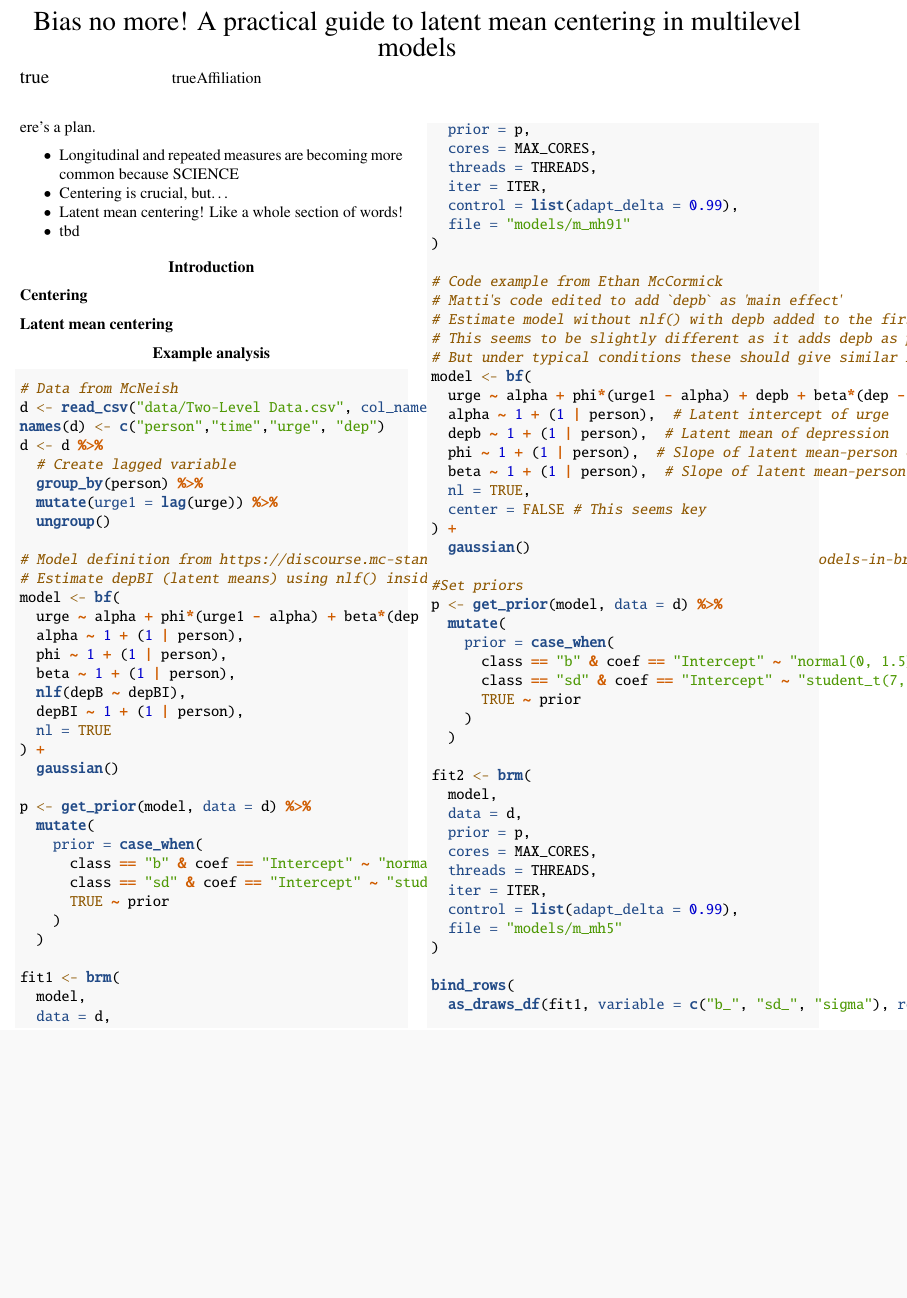
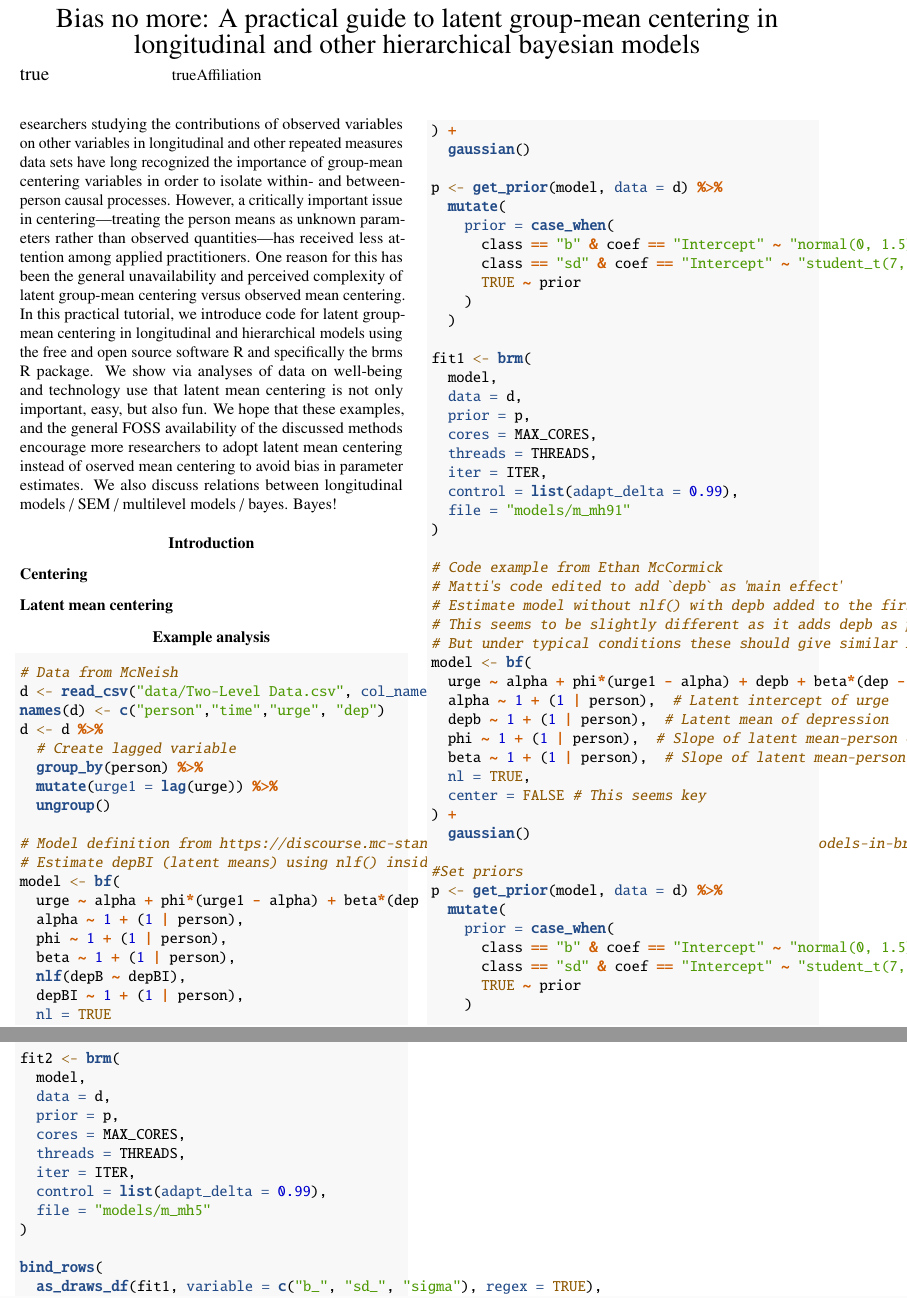
Before and after one commit to mvuorre/funky-firefly, an R Markdown document (ms.Rmd): part of page 1 of 4 before the commit and two parts of pages 1 and 2 of 4 after it, the two joined at a grey line, cut so that both start at the same text, the shorter picture padded with empty space. Rendered offline with R 4.5, knitr and Pandoc, then LaTeX, with nearby package versions; the code chunks are not run, so their results and figures are left out; drawn as R Markdown's standard PDF in place of the format the file asks for; a font, style sheet, LaTeX package, included part or bibliography that could not be used is replaced or left out.

Commit message:
Revise abstract

```diff
--- a/ms.Rmd
+++ b/ms.Rmd
@@ -1,7 +1,7 @@
 ---
-title: 'Bias no more! A practical guide to latent mean centering in multilevel models'
-shorttitle: Latent mean centering
-leftheader: Latent mean centering
+title: 'Bias no more: A practical guide to latent group-mean centering in longitudinal and other hierarchical bayesian models'
+shorttitle: Latent group-mean centering
+leftheader: Latent group-mean centering
 author:
   - name: Matti Vuorre
     affiliation: 1
@@ -28,13 +28,9 @@ authornote: |
 
 abstract: |
-  Here's a plan.
+  Researchers studying the contributions of observed variables on other variables in longitudinal and other repeated measures data sets have long recognized the importance of group-mean centering variables in order to isolate within- and between-person causal processes. However, a critically important issue in centering---treating the person means as unknown parameters rather than observed quantities---has received less attention among applied practitioners. One reason for this has been the general unavailability and perceived complexity of latent group-mean centering versus observed mean centering.
+  In this practical tutorial, we introduce code for latent group-mean centering in longitudinal and hierarchical models using the free and open source software R and specifically the brms R package. We show via analyses of data on well-being and technology use that latent mean centering is not only important, easy, but also fun. We hope that these examples, and the general FOSS availability of the discussed methods encourage more researchers to adopt latent mean centering instead of oserved mean centering to avoid bias in parameter estimates. We also discuss relations between longitudinal models / SEM / multilevel models / bayes. Bayes!
 
-  - Longitudinal and repeated measures are becoming more common because SCIENCE
-  - Centering is crucial, but...
-  - Latent mean centering! Like a whole section of words!
-  - tbd
-
-keywords: words, key
+keywords: longitudinal data, repeated measures, centering, well-being, technology effects
 wordcount: "`r wordcountaddin:::word_count(filename = 'ms.Rmd')`"
 bibliography: "references.bib"
 floatsintext: yes
```
Also changed, not shown: ms.Rmd (2 more changed lines).
